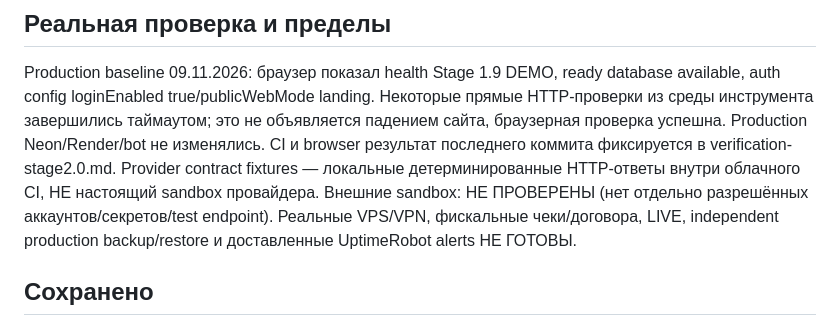
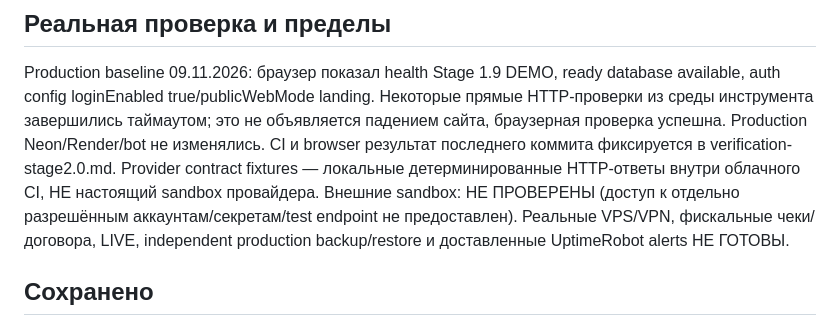
Before and after one commit to mmordovich-dotcom/VPN, a Markdown page: docs/stage-2.0.md, the part around the change. GitHub-like rendering.

```diff
--- a/docs/stage-2.0.md
+++ b/docs/stage-2.0.md
@@ -14,7 +14,7 @@
 
 ## Реальная проверка и пределы
 Production baseline 09.11.2026: браузер показал health Stage 1.9 DEMO, ready database available, auth config loginEnabled true/publicWebMode landing. Некоторые прямые HTTP-проверки из среды инструмента завершились таймаутом; это не объявляется падением сайта, браузерная проверка успешна. Production Neon/Render/bot не изменялись.
-CI и browser результат последнего коммита фиксируется в verification-stage2.0.md. Provider contract fixtures — локальные детерминированные HTTP-ответы внутри облачного CI, НЕ настоящий sandbox провайдера. Внешние sandbox: НЕ ПРОВЕРЕНЫ (нет отдельно разрешённых аккаунтов/секретов/test endpoint). Реальные VPS/VPN, фискальные чеки/договора, LIVE, independent production backup/restore и доставленные UptimeRobot alerts НЕ ГОТОВЫ.
+CI и browser результат последнего коммита фиксируется в verification-stage2.0.md. Provider contract fixtures — локальные детерминированные HTTP-ответы внутри облачного CI, НЕ настоящий sandbox провайдера. Внешние sandbox: НЕ ПРОВЕРЕНЫ (доступ к отдельно разрешённым аккаунтам/секретам/test endpoint не предоставлен). Реальные VPS/VPN, фискальные чеки/договора, LIVE, independent production backup/restore и доставленные UptimeRobot alerts НЕ ГОТОВЫ.
 
 ## Сохранено
 Liquid Glass CSS, изображения, Premium-эмодзи, навигация основных разделов, auth/cookies, Mini App-покупки/продления, уведомления/очередь, бизнес-модель 170 ₽/30 дней и 3 клиента/VPS. Новый законный website checkout не включается через скрытый query flag; обычный Chrome по-прежнему витрина. Код старого DEMO не заменяется новыми внешними адаптерами.
```
Also changed, not shown: docs/verification-stage2.0.md (+6 -6 lines).
